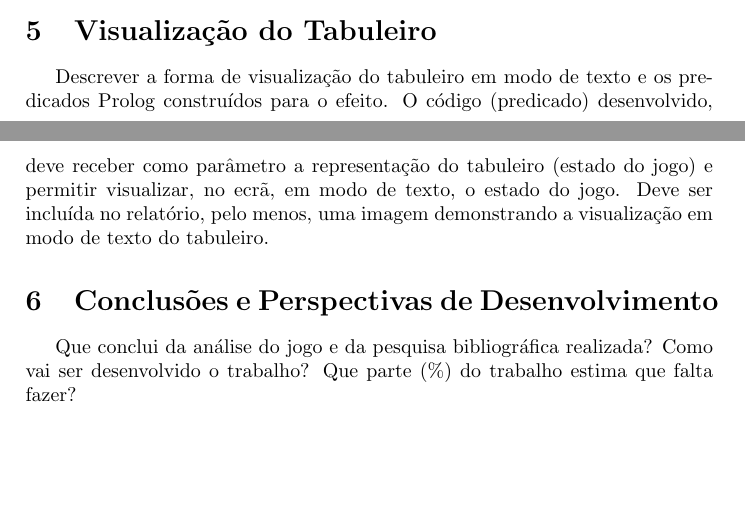
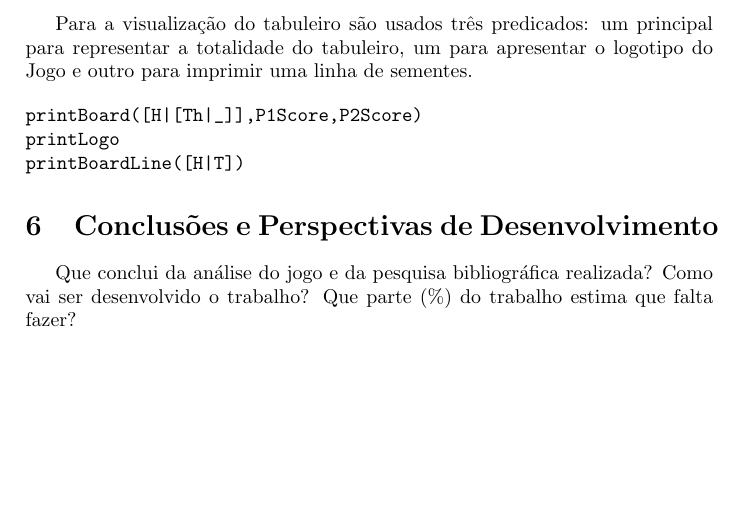
Before and after one commit to andrefreitas/feup-plog-oware, a LaTeX document (docs/relatorio.tex): two parts of pages 4 and 5 of 7 before the commit and part of page 5 of 7 after it, the two joined at a grey line, cut at the place of the change. Compiled offline with pdfLaTeX.

Commit message:
Atualizado relatório.

```diff
--- a/docs/relatorio.tex
+++ b/docs/relatorio.tex
@@ -134,7 +134,13 @@ addScore(Score,Val,NewScore)
 
 
 \section{Visualização do Tabuleiro}
-Descrever a forma de visualização do tabuleiro em modo de texto e os predicados Prolog construídos para o efeito. O código (predicado) desenvolvido, deve receber como parâmetro a representação do tabuleiro (estado do jogo) e permitir visualizar, no ecrã, em modo de texto, o estado do jogo. Deve ser incluída no relatório, pelo menos, uma imagem demonstrando a visualização em modo de texto do tabuleiro.
+Para a visualização do tabuleiro são usados três predicados: um principal para representar a totalidade do tabuleiro, um para apresentar o logotipo do Jogo e outro para imprimir uma linha de sementes.
+
+ \begin{verbatim}
+printBoard([H|[Th|_]],P1Score,P2Score)
+printLogo
+printBoardLine([H|T])
+\end{verbatim}
 
 \section{Conclusões e Perspectivas de Desenvolvimento}
 Que conclui da análise do jogo e da pesquisa bibliográfica realizada? Como vai ser desenvolvido o trabalho? Que parte (\%) do trabalho estima que falta fazer?
```
Also changed, not shown: docs/relatorio.pdf, 4 other files.
